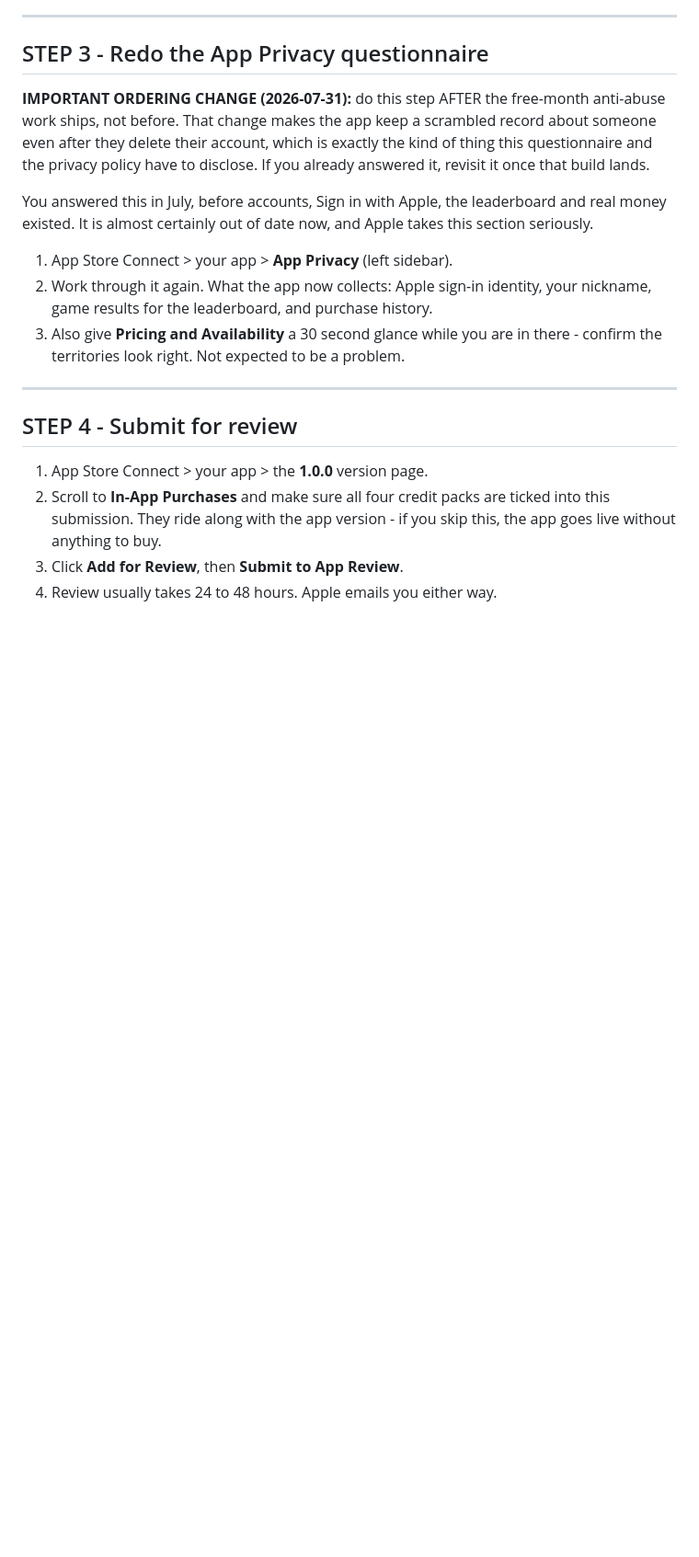
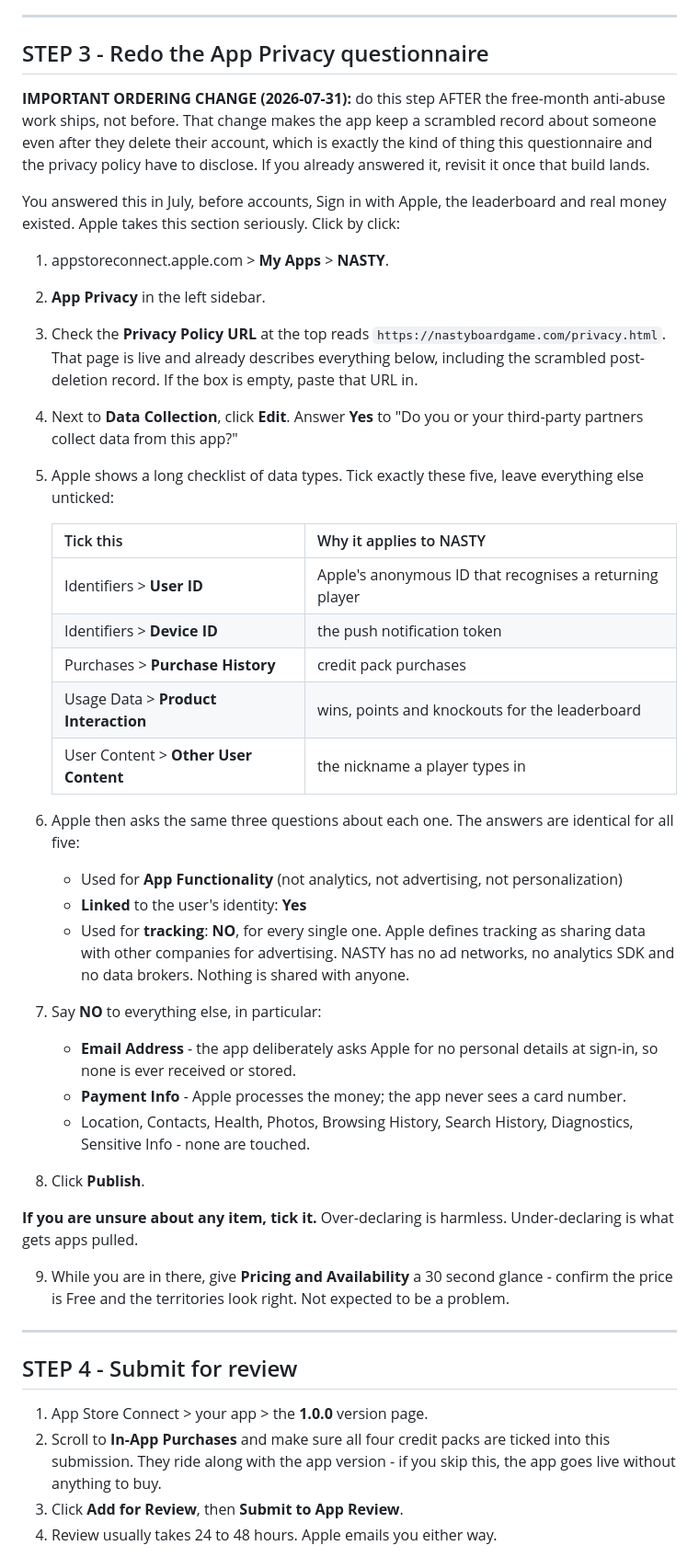
Before and after one commit to bpangman/nasty, a Markdown page: LAUNCH-WALKTHROUGH.md, the part around the change. Shown at 92% size. Rendered like a GitHub page; blank space fills up the shorter version.

Commit message:
LAUNCH-WALKTHROUGH: click-by-click App Privacy steps for step 3
Blake asked to be walked through App Privacy as a novice. Records the exact five data types
to declare (User ID, Device ID, Purchase History, Product Interaction, Other User Content),
the identical answers for all five (App Functionality / Linked yes / Tracking NO), and the
explicit NOs - email in particular, since the app requests no personal scopes from Apple.

Co-Authored-By: Claude Opus 5 <noreply@anthropic.com>
Claude-Session: https://claude.ai/code/session_013GsvWcnmfXeBSK48Fuukum

```diff
--- a/LAUNCH-WALKTHROUGH.md
+++ b/LAUNCH-WALKTHROUGH.md
@@ -49,13 +49,48 @@ privacy policy have to disclose. If you already answered it, revisit it once tha
 
 
 You answered this in July, before accounts, Sign in with Apple, the leaderboard and real money
-existed. It is almost certainly out of date now, and Apple takes this section seriously.
+existed. Apple takes this section seriously. Click by click:
 
-1. App Store Connect > your app > **App Privacy** (left sidebar).
-2. Work through it again. What the app now collects: Apple sign-in identity, your nickname,
-   game results for the leaderboard, and purchase history.
-3. Also give **Pricing and Availability** a 30 second glance while you are in there - confirm
-   the territories look right. Not expected to be a problem.
+1. appstoreconnect.apple.com > **My Apps** > **NASTY**.
+2. **App Privacy** in the left sidebar.
+3. Check the **Privacy Policy URL** at the top reads `https://nastyboardgame.com/privacy.html`.
+   That page is live and already describes everything below, including the scrambled
+   post-deletion record. If the box is empty, paste that URL in.
+4. Next to **Data Collection**, click **Edit**. Answer **Yes** to "Do you or your third-party
+   partners collect data from this app?"
+5. Apple shows a long checklist of data types. Tick exactly these five, leave everything else
+   unticked:
+
+   | Tick this | Why it applies to NASTY |
+   |---|---|
+   | Identifiers > **User ID** | Apple's anonymous ID that recognises a returning player |
+   | Identifiers > **Device ID** | the push notification token |
+   | Purchases > **Purchase History** | credit pack purchases |
+   | Usage Data > **Product Interaction** | wins, points and knockouts for the leaderboard |
+   | User Content > **Other User Content** | the nickname a player types in |
+
+6. Apple then asks the same three questions about each one. The answers are identical for all
+   five:
+   - Used for **App Functionality** (not analytics, not advertising, not personalization)
+   - **Linked** to the user's identity: **Yes**
+   - Used for **tracking**: **NO**, for every single one. Apple defines tracking as sharing data
+     with other companies for advertising. NASTY has no ad networks, no analytics SDK and no
+     data brokers. Nothing is shared with anyone.
+
+7. Say **NO** to everything else, in particular:
+   - **Email Address** - the app deliberately asks Apple for no personal details at sign-in,
+     so none is ever received or stored.
+   - **Payment Info** - Apple processes the money; the app never sees a card number.
+   - Location, Contacts, Health, Photos, Browsing History, Search History, Diagnostics,
+     Sensitive Info - none are touched.
+
+8. Click **Publish**.
+
+**If you are unsure about any item, tick it.** Over-declaring is harmless. Under-declaring is
+what gets apps pulled.
+
+9. While you are in there, give **Pricing and Availability** a 30 second glance - confirm the
+   price is Free and the territories look right. Not expected to be a problem.
 
 ---
 
```
